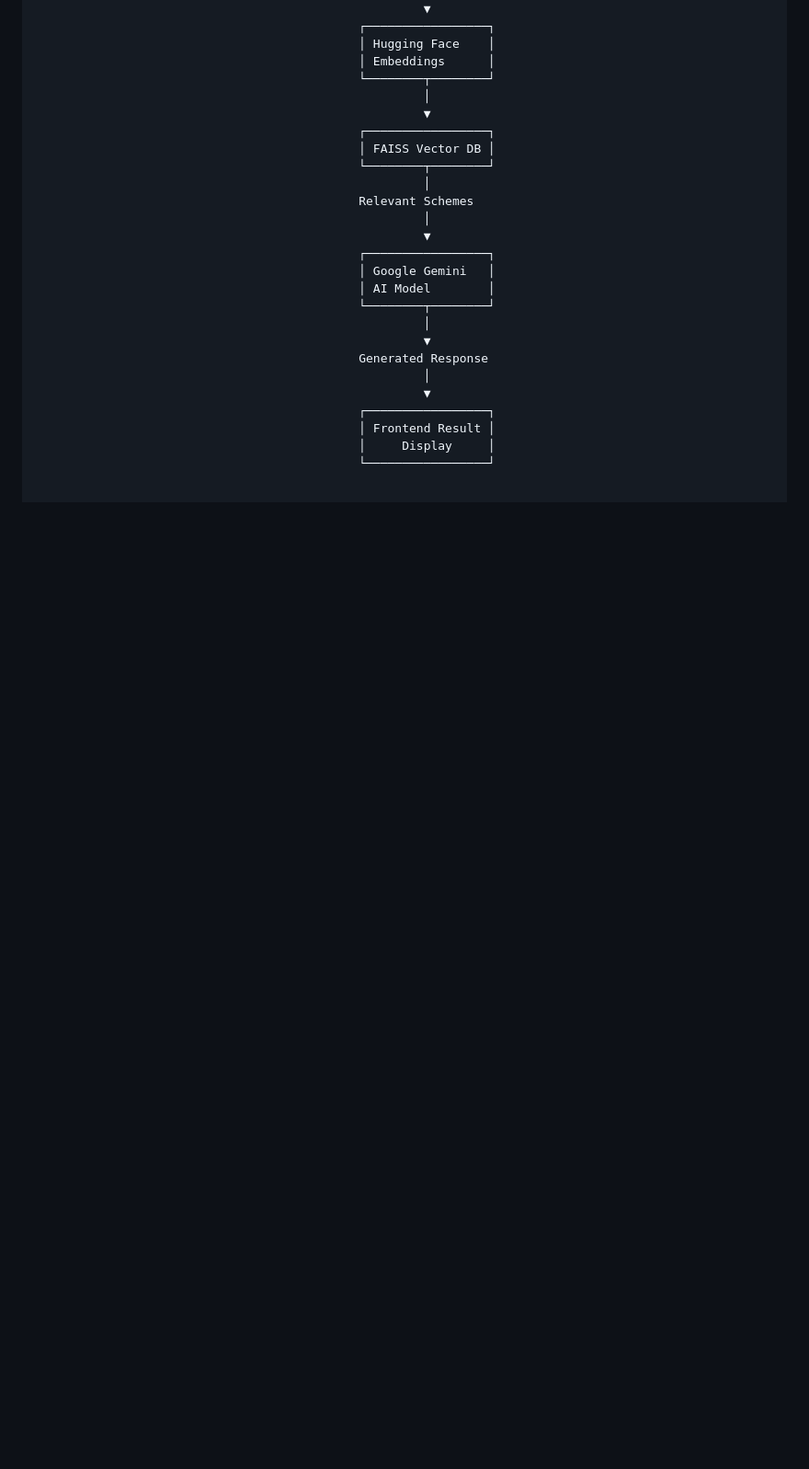
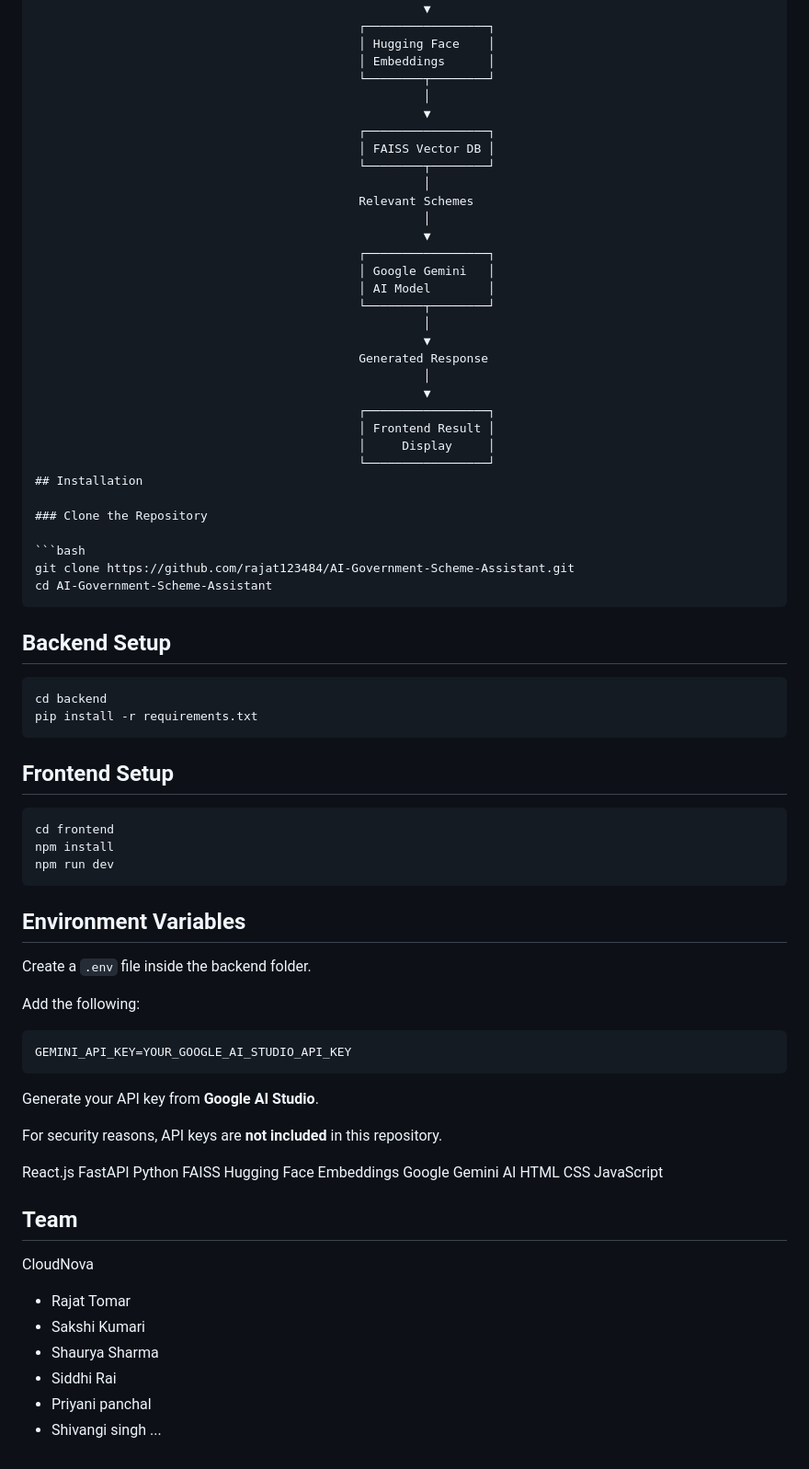
Before and after one commit to rajat123484/AI-Government-Scheme-Assistant, a Markdown page: README.md, the part around the change. Shown at 92% size. Drawn GitHub-style; blank space fills up the shorter version.

Commit message:
Update README with installation and setup instructions
Added installation instructions and environment variable setup to the README.

````diff
--- a/README.md
+++ b/README.md
@@ -274,3 +274,59 @@ The interface is designed to be simple and accessible for users who may not have
                                              │ Frontend Result │
                                              │     Display     │
                                              └─────────────────┘
+## Installation
+
+### Clone the Repository
+
+```bash
+git clone https://github.com/rajat123484/AI-Government-Scheme-Assistant.git
+cd AI-Government-Scheme-Assistant
+```
+## Backend Setup
+
+```bash
+cd backend
+pip install -r requirements.txt
+```
+## Frontend Setup
+
+```bash
+cd frontend
+npm install
+npm run dev
+```
+## Environment Variables
+
+Create a `.env` file inside the backend folder.
+
+Add the following:
+
+```env
+GEMINI_API_KEY=YOUR_GOOGLE_AI_STUDIO_API_KEY
+```
+
+Generate your API key from **Google AI Studio**.
+
+For security reasons, API keys are **not included** in this repository.
+
+React.js
+FastAPI
+Python
+FAISS
+Hugging Face Embeddings
+Google Gemini AI
+HTML
+CSS
+JavaScript
+
+## Team
+
+CloudNova
+
+- Rajat Tomar
+- Sakshi Kumari
+- Shaurya Sharma
+- Siddhi Rai
+- Priyani panchal
+- Shivangi singh
+...
````
